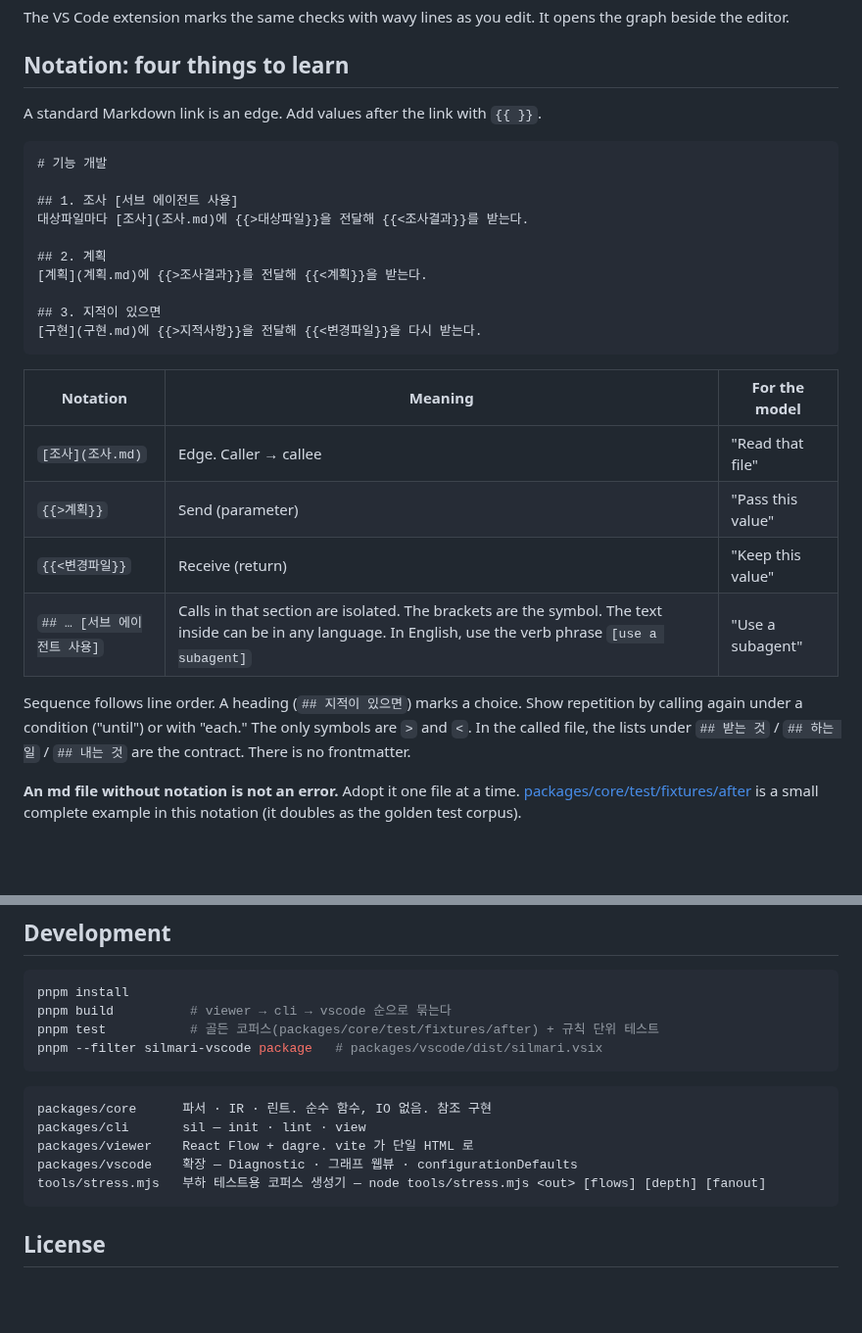
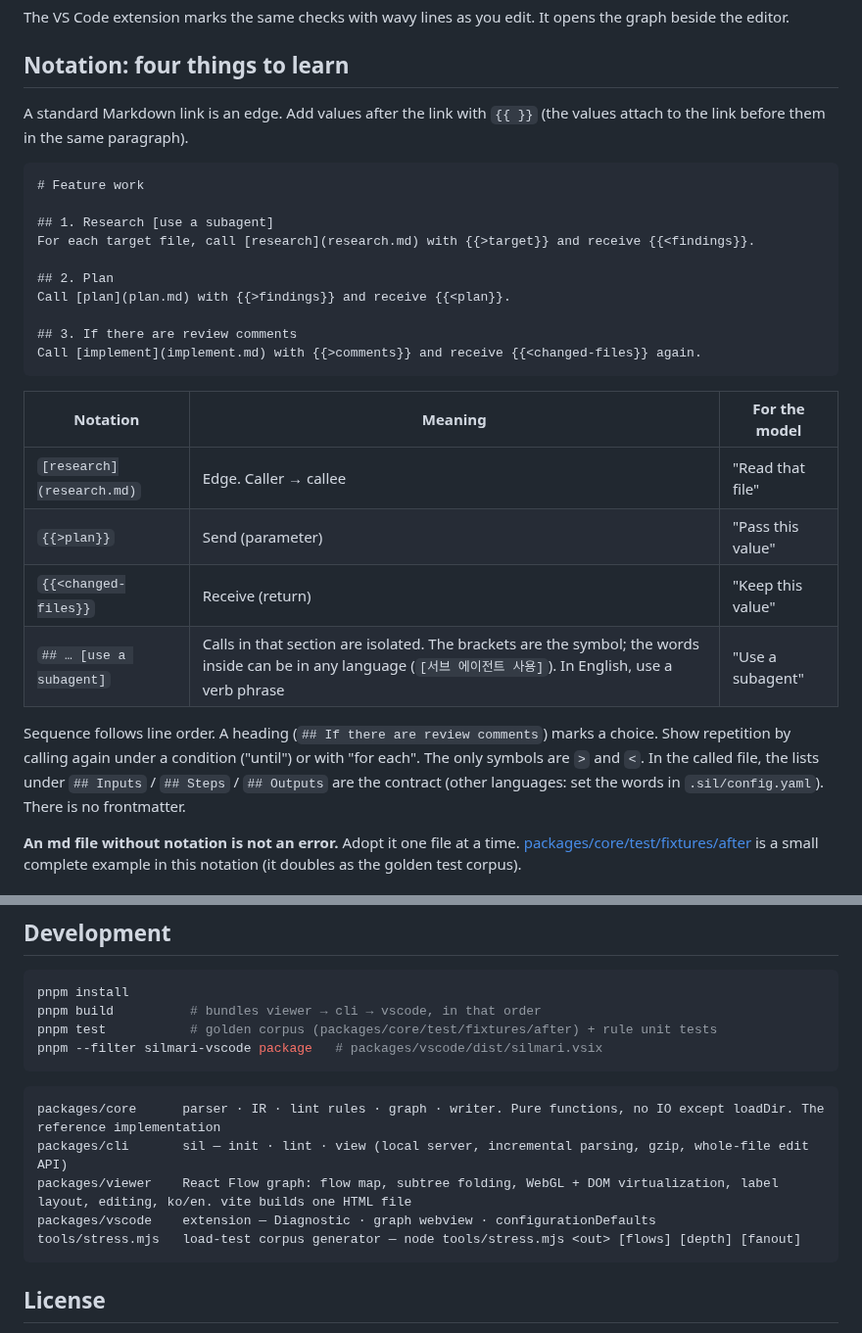
Before and after one commit to mogiyoon/silmari, a Markdown page: README.md, 2 parts joined by grey strips. Shown at 98% size. GitHub-like rendering; blank space fills up the shorter version.

````diff
--- a/README.md
+++ b/README.md
@@ -12,29 +14,29 @@ The VS Code extension marks the same checks with wavy lines as you edit. It open
 
 ## Notation: four things to learn
 
-A standard Markdown link is an edge. Add values after the link with `{{ }}`.
+A standard Markdown link is an edge. Add values after the link with `{{ }}` (the values attach to the link before them in the same paragraph).
 
 ```markdown
-# 기능 개발
+# Feature work
 
-## 1. 조사 [서브 에이전트 사용]
-대상파일마다 [조사](조사.md)에 {{>대상파일}}을 전달해 {{<조사결과}}를 받는다.
+## 1. Research [use a subagent]
+For each target file, call [research](research.md) with {{>target}} and receive {{<findings}}.
 
-## 2. 계획
-[계획](계획.md)에 {{>조사결과}}를 전달해 {{<계획}}을 받는다.
+## 2. Plan
+Call [plan](plan.md) with {{>findings}} and receive {{<plan}}.
 
-## 3. 지적이 있으면
-[구현](구현.md)에 {{>지적사항}}을 전달해 {{<변경파일}}을 다시 받는다.
+## 3. If there are review comments
+Call [implement](implement.md) with {{>comments}} and receive {{<changed-files}} again.
 ```
 
 | Notation | Meaning | For the model |
 |---|---|---|
-| `[조사](조사.md)` | Edge. Caller → callee | "Read that file" |
-| `{{>계획}}` | Send (parameter) | "Pass this value" |
-| `{{<변경파일}}` | Receive (return) | "Keep this value" |
-| `## … [서브 에이전트 사용]` | Calls in that section are isolated. The brackets are the symbol. The text inside can be in any language. In English, use the verb phrase `[use a subagent]` | "Use a subagent" |
+| `[research](research.md)` | Edge. Caller → callee | "Read that file" |
+| `{{>plan}}` | Send (parameter) | "Pass this value" |
+| `{{<changed-files}}` | Receive (return) | "Keep this value" |
+| `## … [use a subagent]` | Calls in that section are isolated. The brackets are the symbol; the words inside can be in any language (`[서브 에이전트 사용]`). In English, use a verb phrase | "Use a subagent" |
 
-Sequence follows line order. A heading (`## 지적이 있으면`) marks a choice. Show repetition by calling again under a condition ("until") or with "each." The only symbols are `>` and `<`.
-In the called file, the lists under `## 받는 것` / `## 하는 일` / `## 내는 것` are the contract. There is no frontmatter.
+Sequence follows line order. A heading (`## If there are review comments`) marks a choice. Show repetition by calling again under a condition ("until") or with "for each". The only symbols are `>` and `<`.
+In the called file, the lists under `## Inputs` / `## Steps` / `## Outputs` are the contract (other languages: set the words in `.sil/config.yaml`). There is no frontmatter.
 
 **An md file without notation is not an error.** Adopt it one file at a time. [packages/core/test/fixtures/after](packages/core/test/fixtures/after) is a small complete example in this notation (it doubles as the golden test corpus).
@@ -60,17 +72,17 @@ VS Code: Install the `silmari` extension to see wavy lines while editing md file
 
 ```sh
 pnpm install
-pnpm build          # viewer → cli → vscode 순으로 묶는다
-pnpm test           # 골든 코퍼스(packages/core/test/fixtures/after) + 규칙 단위 테스트
+pnpm build          # bundles viewer → cli → vscode, in that order
+pnpm test           # golden corpus (packages/core/test/fixtures/after) + rule unit tests
 pnpm --filter silmari-vscode package   # packages/vscode/dist/silmari.vsix
 ```
 
 ```
-packages/core      파서 · IR · 린트. 순수 함수, IO 없음. 참조 구현
-packages/cli       sil — init · lint · view
-packages/viewer    React Flow + dagre. vite 가 단일 HTML 로
-packages/vscode    확장 — Diagnostic · 그래프 웹뷰 · configurationDefaults
-tools/stress.mjs   부하 테스트용 코퍼스 생성기 — node tools/stress.mjs <out> [flows] [depth] [fanout]
+packages/core      parser · IR · lint rules · graph · writer. Pure functions, no IO except loadDir. The reference implementation
+packages/cli       sil — init · lint · view (local server, incremental parsing, gzip, whole-file edit API)
+packages/viewer    React Flow graph: flow map, subtree folding, WebGL + DOM virtualization, label layout, editing, ko/en. vite builds one HTML file
+packages/vscode    extension — Diagnostic · graph webview · configurationDefaults
+tools/stress.mjs   load-test corpus generator — node tools/stress.mjs <out> [flows] [depth] [fanout]
 ```
 
 ## License
````
Also changed, not shown: other parts of README.md (+12 -0 lines), packages/cli/README.md (+3 -1 lines), packages/vscode/README.md (+27 -4 lines), assets/silmari-graph-window.png (added), assets/silmari-graph.png (added), 2 other files.
